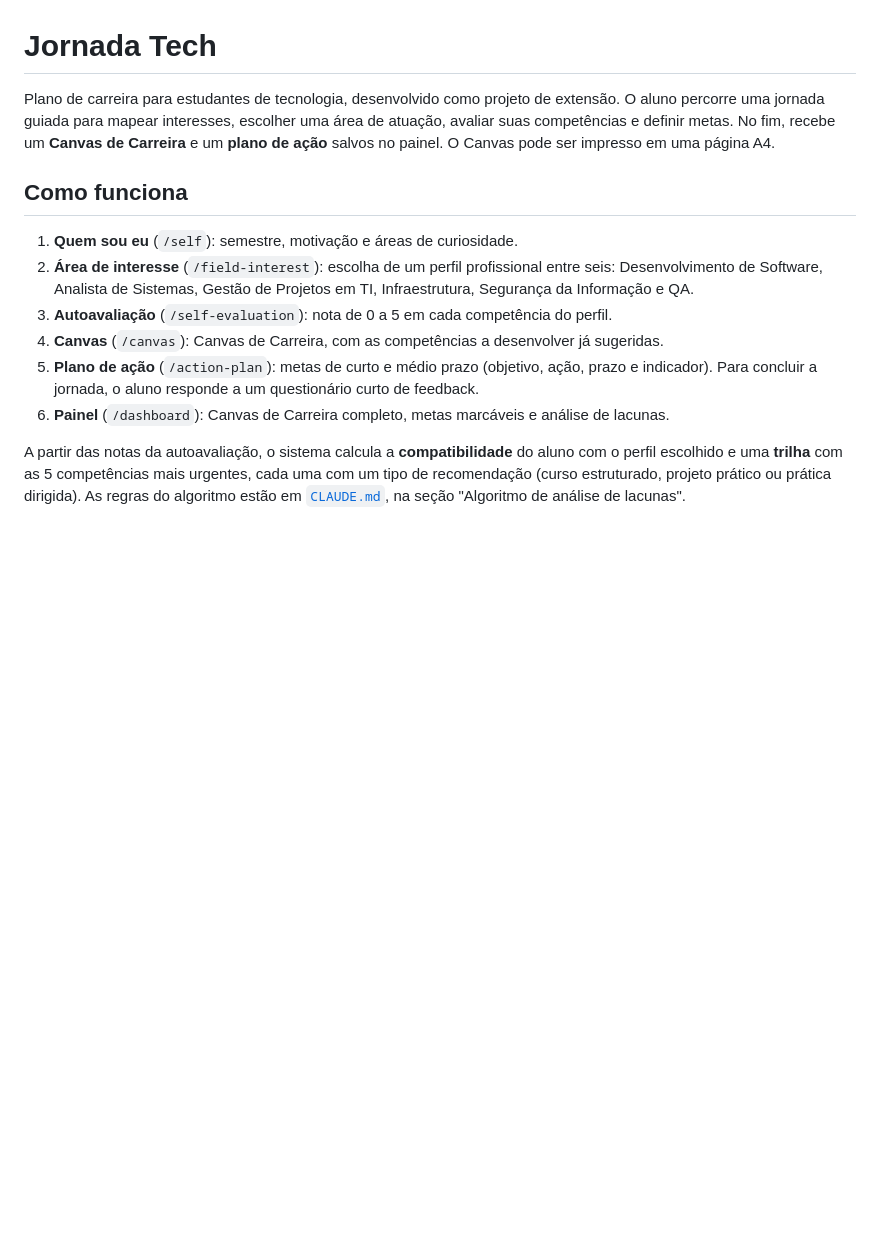
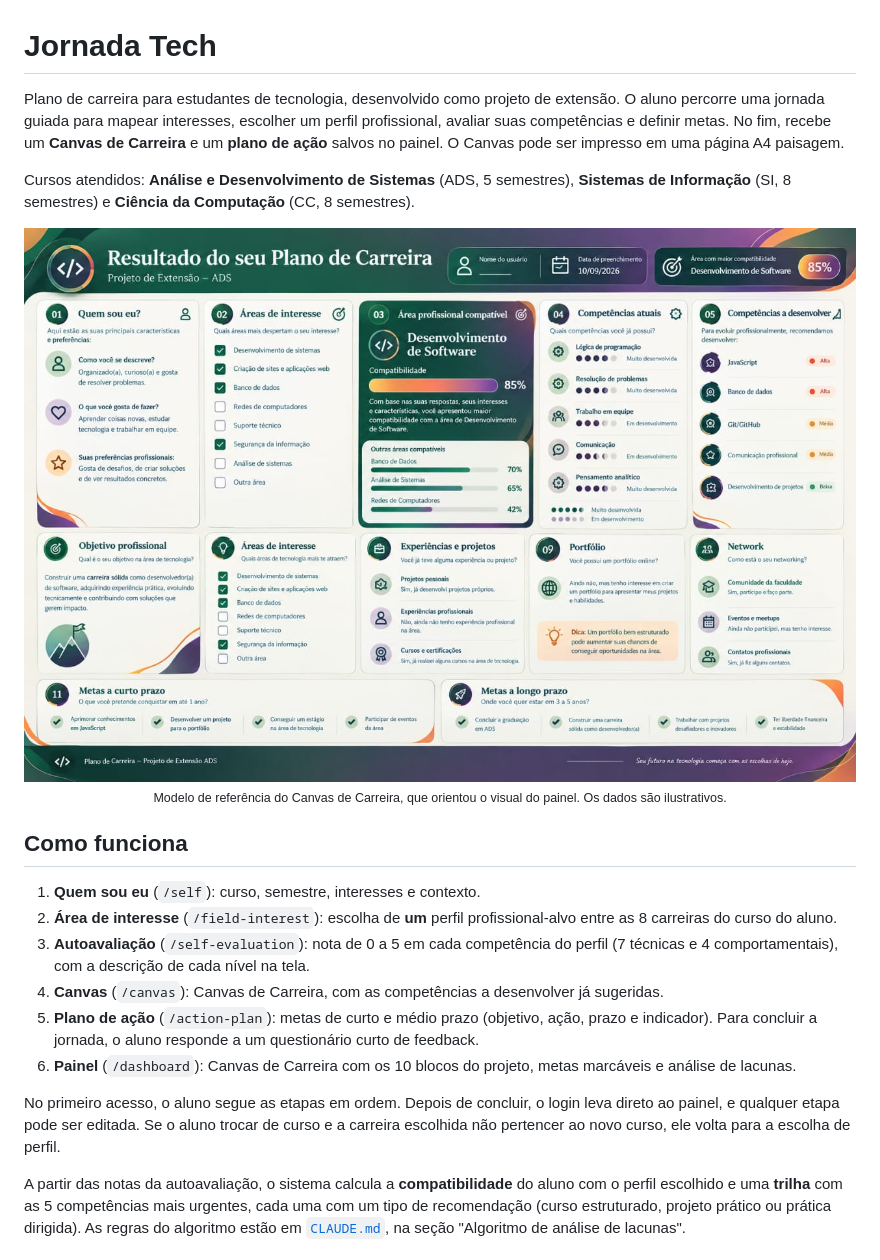
Before and after one commit to chagasbarros/jornadatech, a Markdown page: jornadatech/README.md, the part around one of its changes. GitHub-like rendering; blank space fills up the shorter version.

```diff
--- a/jornadatech/README.md
+++ b/jornadatech/README.md
@@ -1,21 +1,35 @@
 # Jornada Tech
 
 Plano de carreira para estudantes de tecnologia, desenvolvido como projeto de extensão.
-O aluno percorre uma jornada guiada para mapear interesses, escolher uma área de atuação,
+O aluno percorre uma jornada guiada para mapear interesses, escolher um perfil profissional,
 avaliar suas competências e definir metas. No fim, recebe um **Canvas de Carreira** e um
-**plano de ação** salvos no painel. O Canvas pode ser impresso em uma página A4.
+**plano de ação** salvos no painel. O Canvas pode ser impresso em uma página A4 paisagem.
+
+Cursos atendidos: **Análise e Desenvolvimento de Sistemas** (ADS, 5 semestres),
+**Sistemas de Informação** (SI, 8 semestres) e **Ciência da Computação** (CC, 8 semestres).
+
+<p align="center">
+  <img src="docs/modelo-do-canvas.jpeg" alt="Modelo do Canvas de Carreira: cabeçalho com a compatibilidade com o perfil e blocos Quem sou eu, Áreas de interesse, Competências atuais, Competências a desenvolver, Objetivo profissional, Portfólio, Network e metas de curto e longo prazo" width="900">
+  <br>
+  <sub>Modelo de referência do Canvas de Carreira, que orientou o visual do painel. Os dados são ilustrativos.</sub>
+</p>
 
 ## Como funciona
 
-1. **Quem sou eu** (`/self`): semestre, motivação e áreas de curiosidade.
-2. **Área de interesse** (`/field-interest`): escolha de um perfil profissional entre seis:
-   Desenvolvimento de Software, Analista de Sistemas, Gestão de Projetos em TI,
-   Infraestrutura, Segurança da Informação e QA.
-3. **Autoavaliação** (`/self-evaluation`): nota de 0 a 5 em cada competência do perfil.
+1. **Quem sou eu** (`/self`): curso, semestre, interesses e contexto.
+2. **Área de interesse** (`/field-interest`): escolha de **um** perfil profissional-alvo entre
+   as 8 carreiras do curso do aluno.
+3. **Autoavaliação** (`/self-evaluation`): nota de 0 a 5 em cada competência do perfil
+   (7 técnicas e 4 comportamentais), com a descrição de cada nível na tela.
 4. **Canvas** (`/canvas`): Canvas de Carreira, com as competências a desenvolver já sugeridas.
 5. **Plano de ação** (`/action-plan`): metas de curto e médio prazo (objetivo, ação, prazo e
    indicador). Para concluir a jornada, o aluno responde a um questionário curto de feedback.
-6. **Painel** (`/dashboard`): Canvas de Carreira completo, metas marcáveis e análise de lacunas.
+6. **Painel** (`/dashboard`): Canvas de Carreira com os 10 blocos do projeto, metas marcáveis
+   e análise de lacunas.
+
+No primeiro acesso, o aluno segue as etapas em ordem. Depois de concluir, o login leva direto
+ao painel, e qualquer etapa pode ser editada. Se o aluno trocar de curso e a carreira escolhida
+não pertencer ao novo curso, ele volta para a escolha de perfil.
 
 A partir das notas da autoavaliação, o sistema calcula a **compatibilidade** do aluno com o
 perfil escolhido e uma **trilha** com as 5 competências mais urgentes, cada uma com um tipo de
```
Also changed, not shown: other parts of jornadatech/README.md (+95 -25 lines), jornadatech/docs/screenshots/inicio-celular.png (added), jornadatech/docs/screenshots/inicio.png (added), jornadatech/docs/screenshots/login.png (added).
